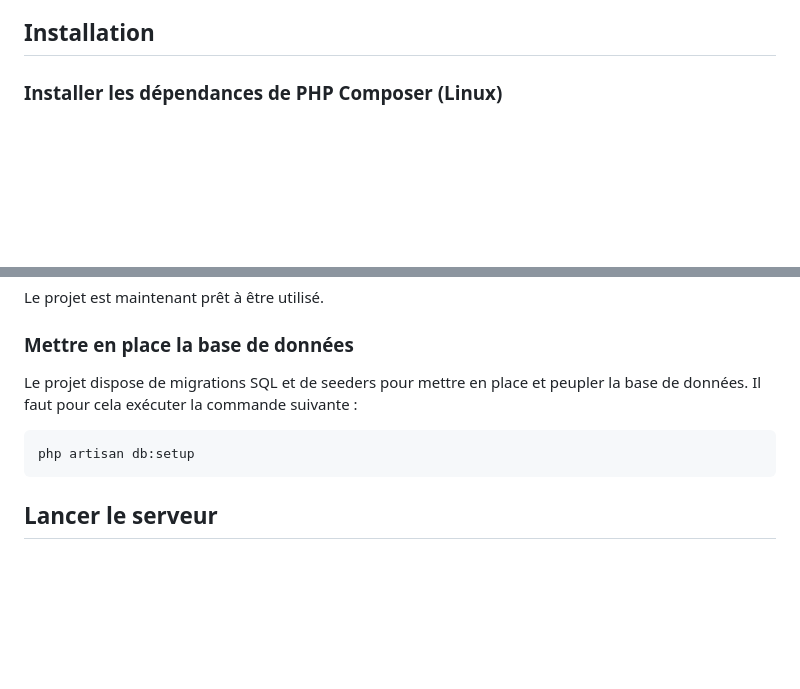
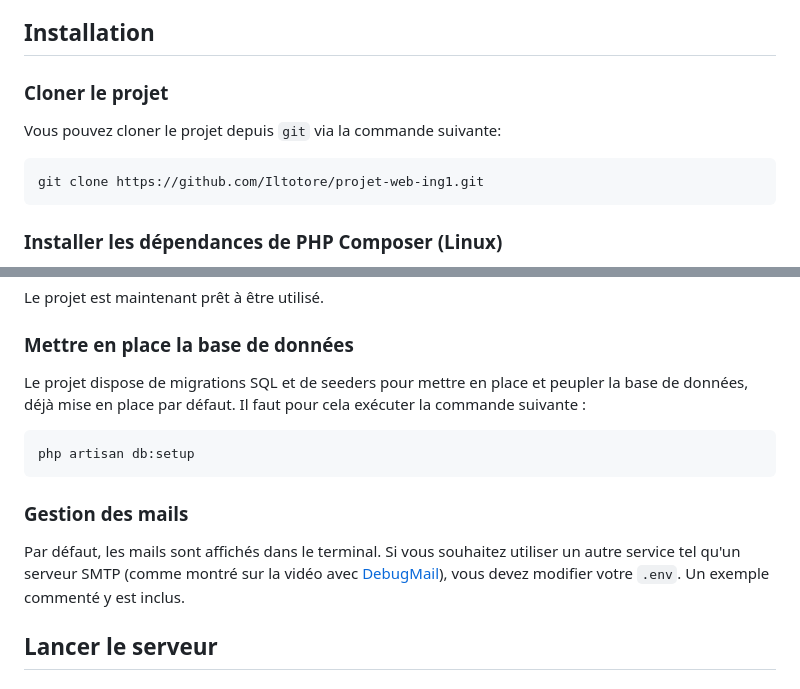
Before and after one commit to Iltotore/projet-web-ing1, a Markdown page: README.md, 2 parts joined by grey strips. GitHub-like rendering; blank space fills up the shorter version.

Commit message:
docs: Add further instructions to README

````diff
--- a/README.md
+++ b/README.md
@@ -7,6 +7,14 @@ HurrShop est le projet noté de développement web de l'année 2023-2024 de CY T
 - Gaétan RETEL
 
 ## Installation
+
+### Cloner le projet
+
+Vous pouvez cloner le projet depuis `git` via la commande suivante:
+
+```sh
+git clone https://github.com/Iltotore/projet-web-ing1.git
+```
 
 ### Installer les dépendances de PHP Composer (Linux)
 
@@ -46,12 +54,16 @@ Le projet est maintenant prêt à être utilisé.
 
 ### Mettre en place la base de données
 
-Le projet dispose de migrations SQL et de seeders pour mettre en place et peupler la base de données. Il faut pour cela
+Le projet dispose de migrations SQL et de seeders pour mettre en place et peupler la base de données, déjà mise en place par défaut. Il faut pour cela
 exécuter la commande suivante :
 
 ```php
 php artisan db:setup
 ```
+
+### Gestion des mails
+
+Par défaut, les mails sont affichés dans le terminal. Si vous souhaitez utiliser un autre service tel qu'un serveur SMTP (comme montré sur la vidéo avec [DebugMail](https://debugmail.io)), vous devez modifier votre `.env`. Un exemple commenté y est inclus.
 
 ## Lancer le serveur
 
````
